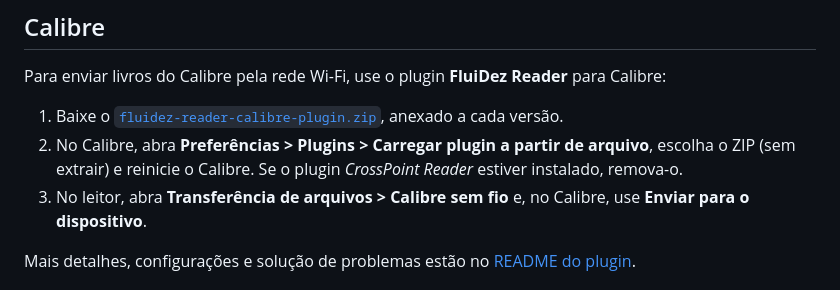
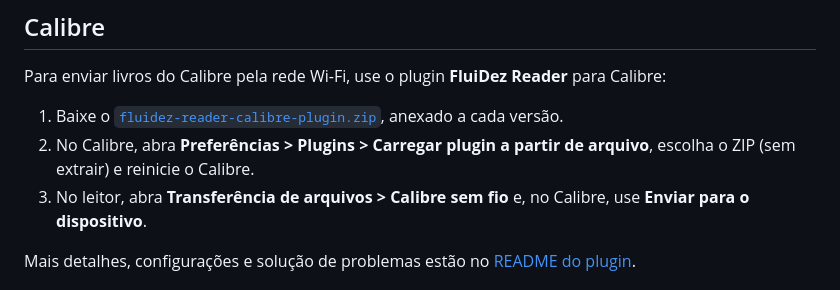
Before and after one commit to micheljatuba/FluiDez-Reader, a Markdown page: README.md, the part around the change. GitHub-like rendering.

```diff
--- a/README.md
+++ b/README.md
@@ -119,7 +119,7 @@ Depois da primeira instalação, use **Configurações > Sistema > Verificar atu
 Para enviar livros do Calibre pela rede Wi-Fi, use o plugin **FluiDez Reader** para Calibre:
 
 1. Baixe o [`fluidez-reader-calibre-plugin.zip`](https://github.com/micheljatuba/FluiDez-Reader/releases/latest/download/fluidez-reader-calibre-plugin.zip), anexado a cada versão.
-2. No Calibre, abra **Preferências > Plugins > Carregar plugin a partir de arquivo**, escolha o ZIP (sem extrair) e reinicie o Calibre. Se o plugin *CrossPoint Reader* estiver instalado, remova-o.
+2. No Calibre, abra **Preferências > Plugins > Carregar plugin a partir de arquivo**, escolha o ZIP (sem extrair) e reinicie o Calibre.
 3. No leitor, abra **Transferência de arquivos > Calibre sem fio** e, no Calibre, use **Enviar para o dispositivo**.
 
 Mais detalhes, configurações e solução de problemas estão no [README do plugin](calibre-plugin/README.md).
```
Also changed, not shown: calibre-plugin/README.md (+5 -6 lines).
